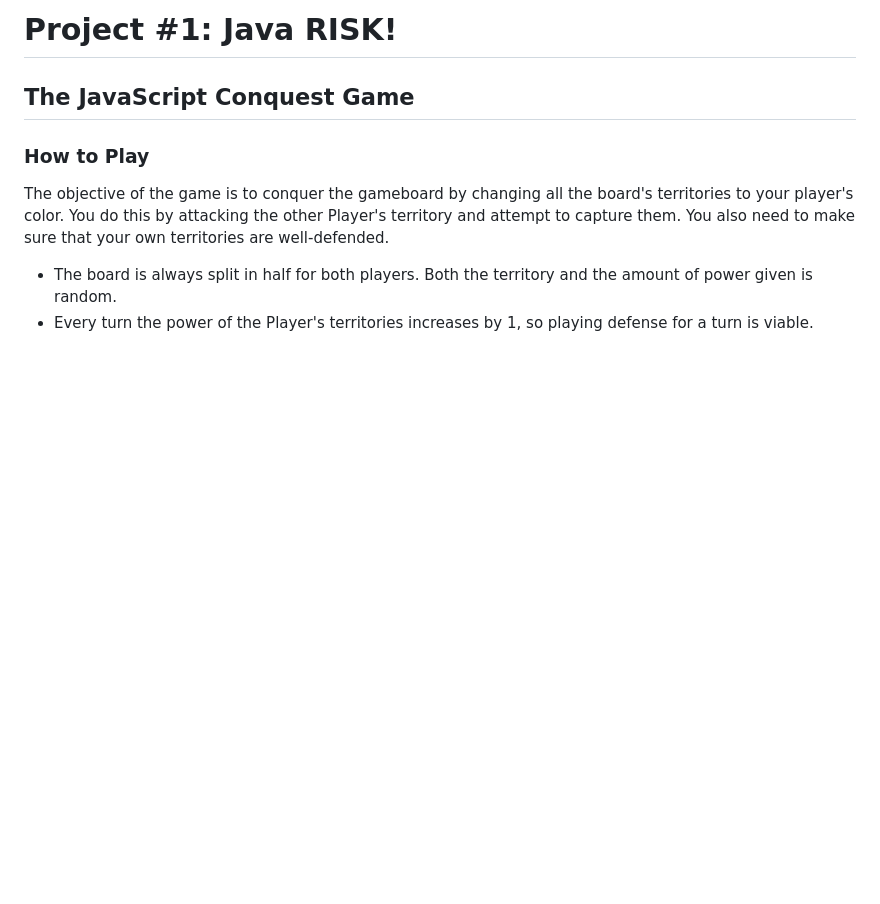
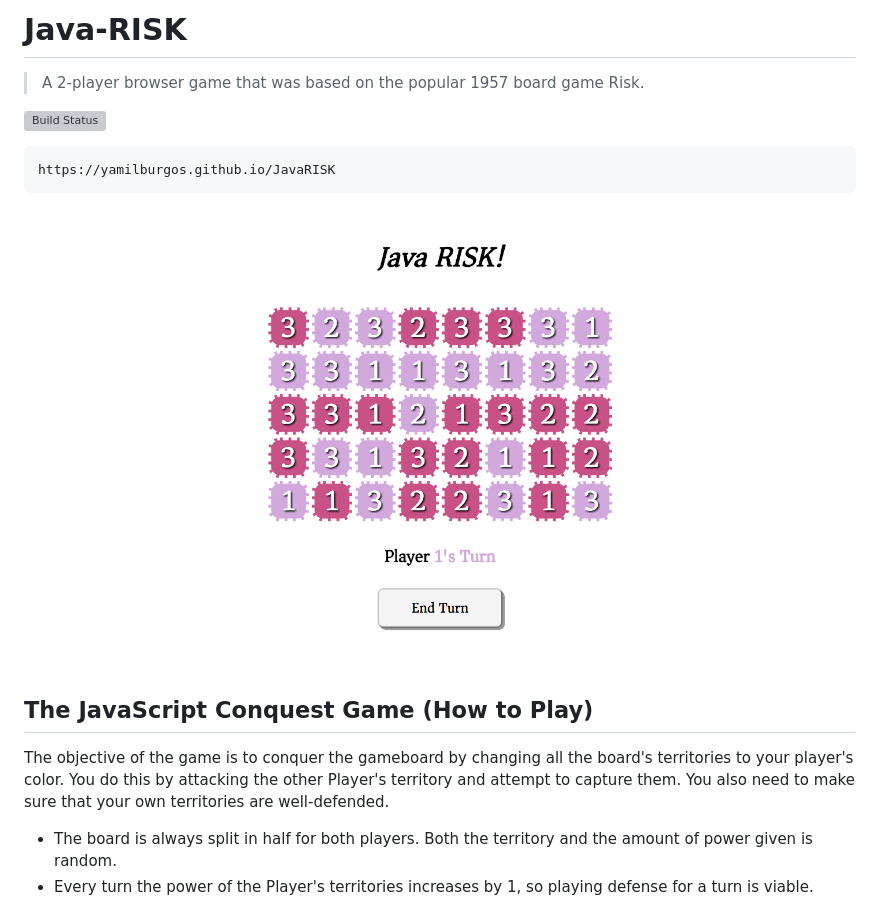
Before and after one commit to yamilburgos/JS_JavaRISK, a Markdown page: README.md, the part around the change printed below. Rendered like a GitHub page; pictures changed too: demo.png (added); blank space fills up the shorter version; grey boxes are pictures that could not be loaded.

```diff
--- a/README.md
+++ b/README.md
@@ -1,7 +1,13 @@
-# Project #1: Java RISK!
-## The JavaScript Conquest Game
+# Java-RISK
+> A 2-player browser game that was based on the popular 1957 board game Risk.
 
-### How to Play
+[![Build Status][travis-image]][travis-url]
+
+	https://yamilburgos.github.io/JavaRISK
+
+![](demo.png)
+
+## The JavaScript Conquest Game (How to Play)
 
 The objective of the game is to conquer the gameboard by changing all the board's territories to your player's color. You do this by attacking the other Player's territory and attempt to capture them. You also need to make sure that your own territories are well-defended.
 
```
Also changed, not shown: other parts of README.md (+16 -15 lines), projectDetails.md (deleted, +0 -9 lines), 1 other file.
